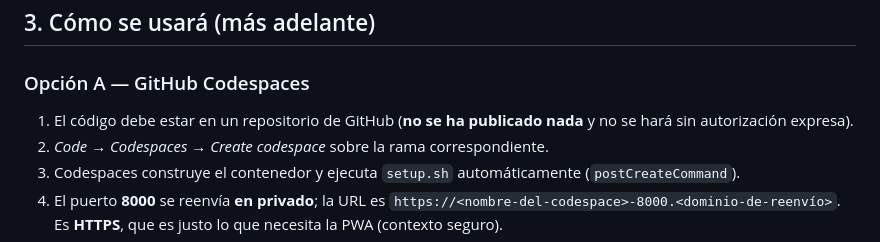
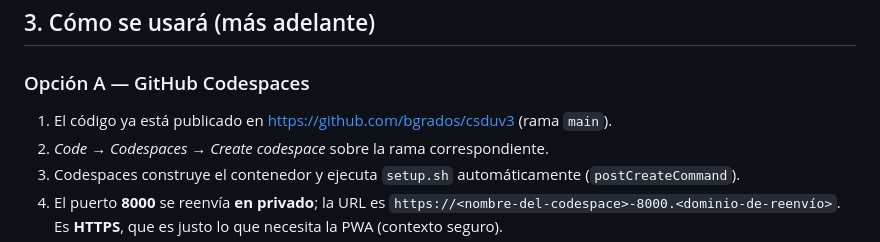
Before and after one commit to bgrados/csduv3, a Markdown page: .devcontainer/README.md, the part around the change. Drawn GitHub-style.

Commit message:
Documentacion: reflejar la publicacion del repositorio en GitHub

```diff
--- a/.devcontainer/README.md
+++ b/.devcontainer/README.md
@@ -42,8 +42,7 @@ existan: si faltan, la construcción **falla** en vez de generar un entorno roto
 ## 3. Cómo se usará (más adelante)
 
 ### Opción A — GitHub Codespaces
-1. El código debe estar en un repositorio de GitHub (**no se ha publicado nada**
-   y no se hará sin autorización expresa).
+1. El código ya está publicado en <https://github.com/bgrados/csduv3> (rama `main`).
 2. *Code → Codespaces → Create codespace* sobre la rama correspondiente.
 3. Codespaces construye el contenedor y ejecuta `setup.sh` automáticamente
    (`postCreateCommand`).
```
Also changed, not shown: CONTINUAR.md (+1 -1 lines), docs/PRUEBAS.md (+1 -1 lines).
